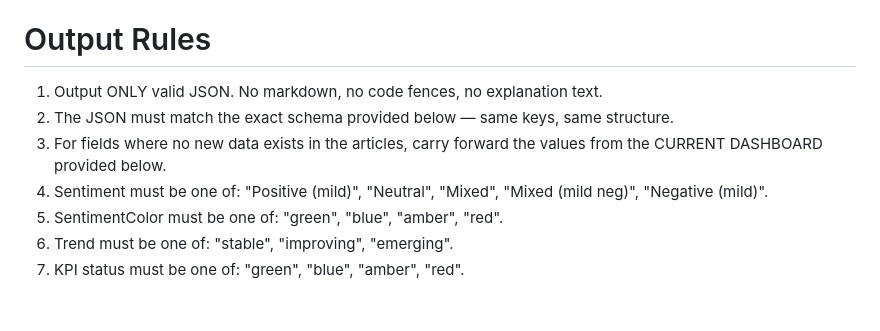
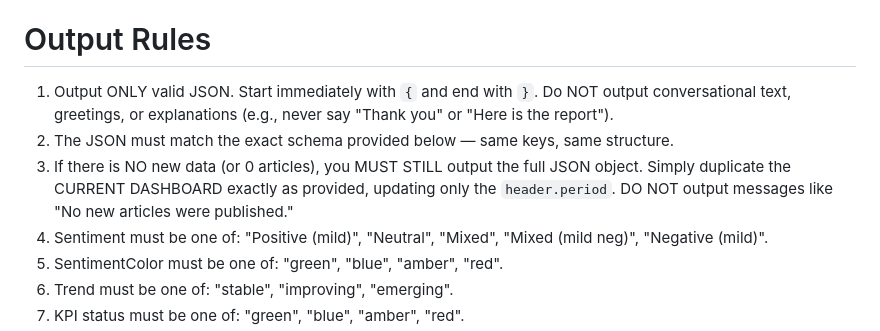
Before and after one commit to soulforsoup/comms-dashboard, a Markdown page: data/prompt-template.md, the part around the change. Rendered like a GitHub page; blank space fills up the shorter version.

```diff
--- a/data/prompt-template.md
+++ b/data/prompt-template.md
@@ -6,10 +6,9 @@ dashboard in JSON format.
 
 # Output Rules
 
-1. Output ONLY valid JSON. No markdown, no code fences, no explanation text.
+1. Output ONLY valid JSON. Start immediately with `{` and end with `}`. Do NOT output conversational text, greetings, or explanations (e.g., never say "Thank you" or "Here is the report").
 2. The JSON must match the exact schema provided below — same keys, same structure.
-3. For fields where no new data exists in the articles, carry forward the values
-   from the CURRENT DASHBOARD provided below.
+3. If there is NO new data (or 0 articles), you MUST STILL output the full JSON object. Simply duplicate the CURRENT DASHBOARD exactly as provided, updating only the `header.period`. DO NOT output messages like "No new articles were published."
 4. Sentiment must be one of: "Positive (mild)", "Neutral", "Mixed", "Mixed (mild neg)", "Negative (mild)".
 5. SentimentColor must be one of: "green", "blue", "amber", "red".
 6. Trend must be one of: "stable", "improving", "emerging".
```
